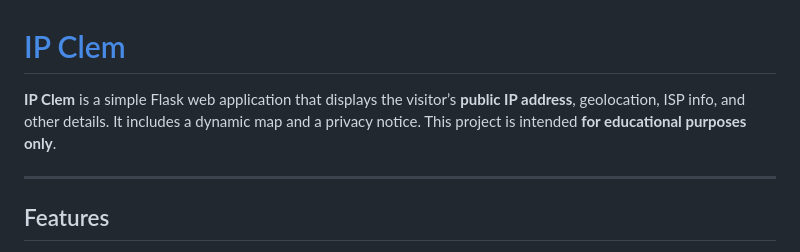
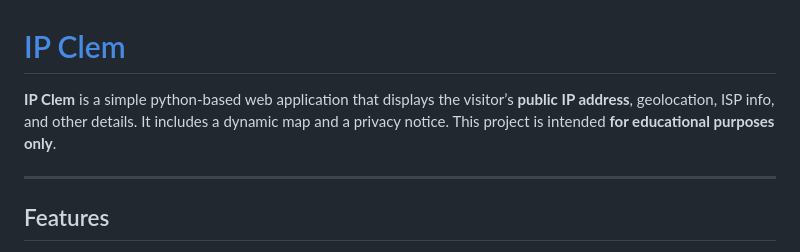
Before and after one commit to cobycodes/ipclem, a Markdown page: README.md, the part around the change. Drawn GitHub-style.

Commit message:
Update README.md
Signed-off-by: Coby Godfrey <57882118+cobycodes@users.noreply.github.com>

```diff
--- a/README.md
+++ b/README.md
@@ -1,6 +1,6 @@
 # [IP Clem](https://ipclem.com)
 
-**IP Clem** is a simple Flask web application that displays the visitor’s **public IP address**, geolocation, ISP info, and other details. It includes a dynamic map and a privacy notice. This project is intended **for educational purposes only**.
+**IP Clem** is a simple python-based web application that displays the visitor’s **public IP address**, geolocation, ISP info, and other details. It includes a dynamic map and a privacy notice. This project is intended **for educational purposes only**.
 
 ---
 
```
